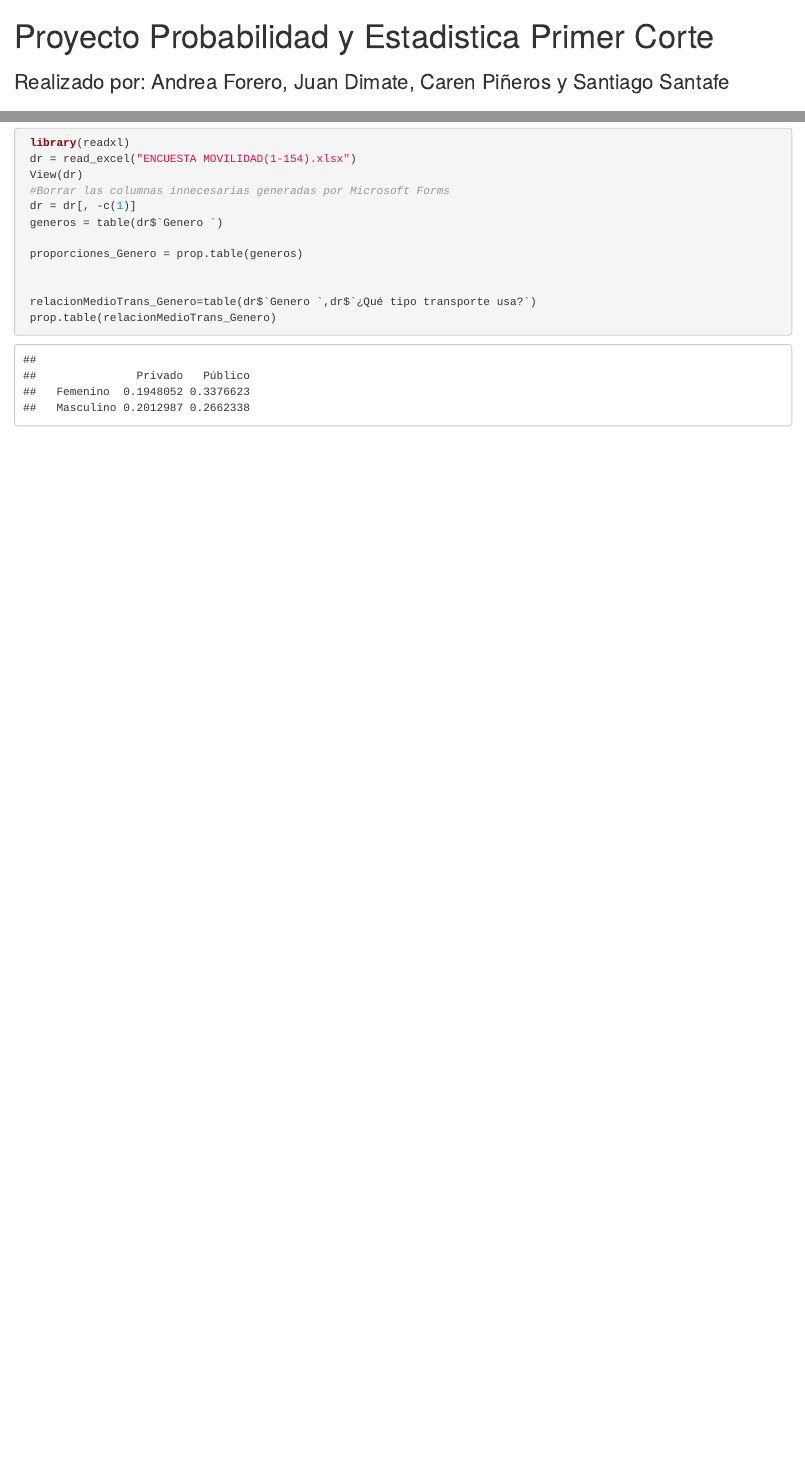
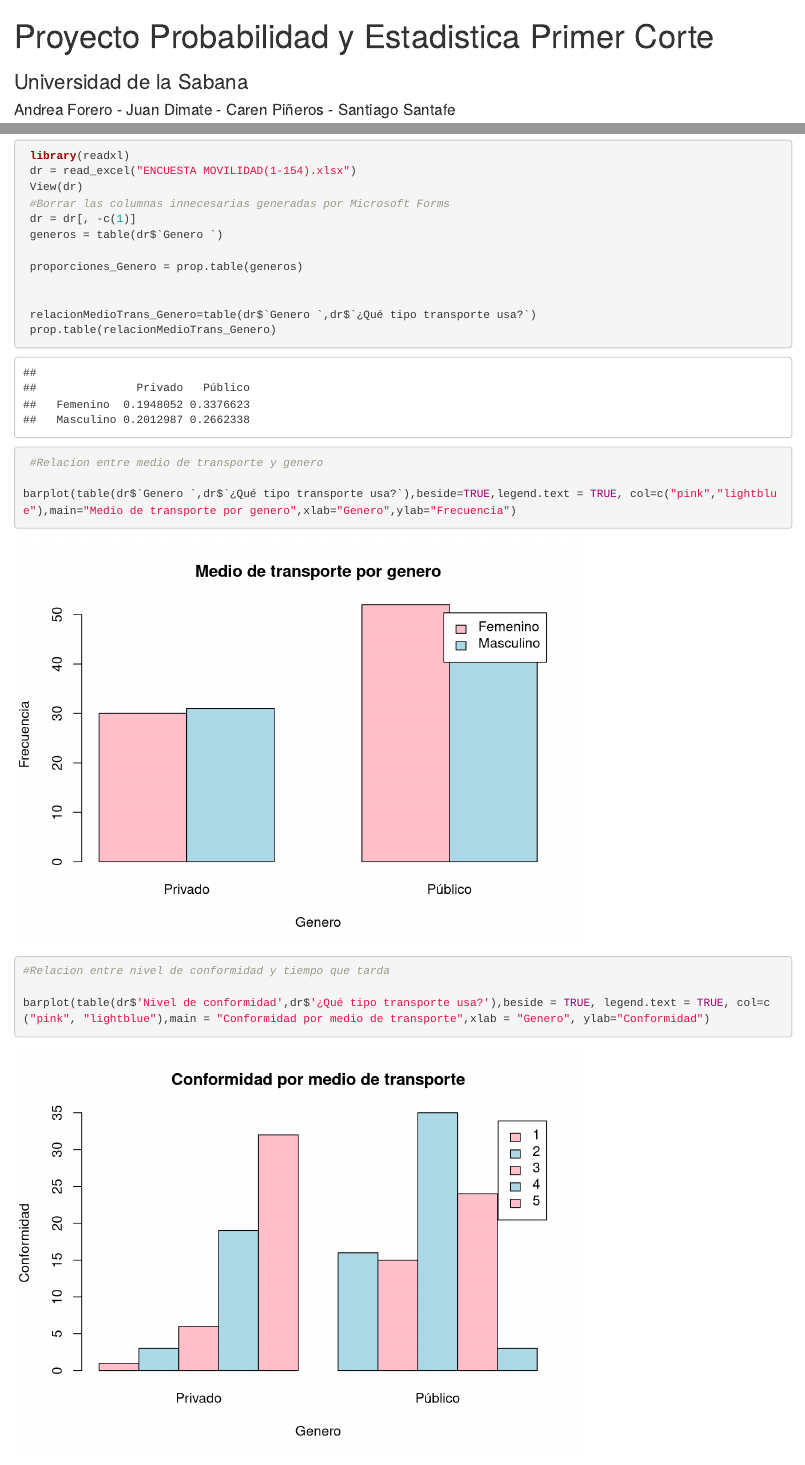
Before and after one commit to SantiagoSantafe/ProbabilidadyEstadistica, an R Markdown document (proyecto.rmd): the page in a window 1100 px wide, from its top, and a second part further down, joined at a grey line. Rendered offline with R 4.5, knitr and Pandoc, with nearby package versions; both versions are drawn in the output format of the newer one; drawn as R Markdown's standard HTML page in place of the format the file asks for.

Commit message:
Agregado de subtítulo, autor y cambio de formato de salida en proyecto.rmd

````diff
--- a/proyecto.rmd
+++ b/proyecto.rmd
@@ -1,9 +1,10 @@
 ---
 title: "Proyecto Probabilidad y Estadistica Primer Corte"
-output: pdf_document
+subtitle: 'Universidad de la Sabana'
+author: "Andrea Forero - Juan Dimate - Caren Piñeros - Santiago Santafe"
+output: rmdformats::downcute
 ---
 
-### Realizado por: Andrea Forero, Juan Dimate, Caren Piñeros y Santiago Santafe
 
 ## Introducción
 Esta es la parte de Caren
@@ -58,4 +59,14 @@ Universidad El Bosque. (s.f.). REVISTAS DE LA UNIVERSIDAD EL BOSQUE. https://rev
  relacionMedioTrans_Genero=table(dr$`Genero `,dr$`¿Qué tipo transporte usa?`)
  prop.table(relacionMedioTrans_Genero)
 
+ #Relacion entre medio de transporte y genero
+
+barplot(table(dr$`Genero `,dr$`¿Qué tipo transporte usa?`),beside=TRUE,legend.text = TRUE, col=c("pink","lightblue"),main="Medio de transporte por genero",xlab="Genero",ylab="Frecuencia")
+
+#Relacion entre nivel de conformidad y tiempo que tarda
+
+barplot(table(dr$'Nivel de conformidad',dr$'¿Qué tipo transporte usa?'),beside = TRUE, legend.text = TRUE, col=c("pink", "lightblue"),main = "Conformidad por medio de transporte",xlab = "Genero", ylab="Conformidad")
+
+
+
 ```
````
